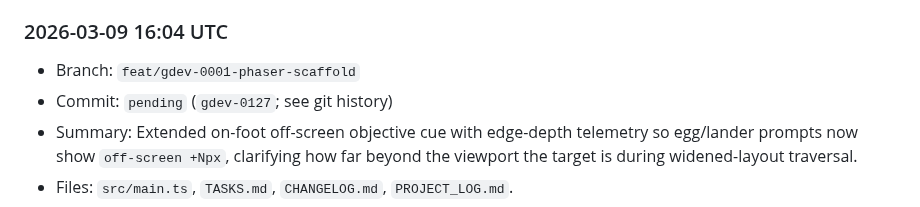
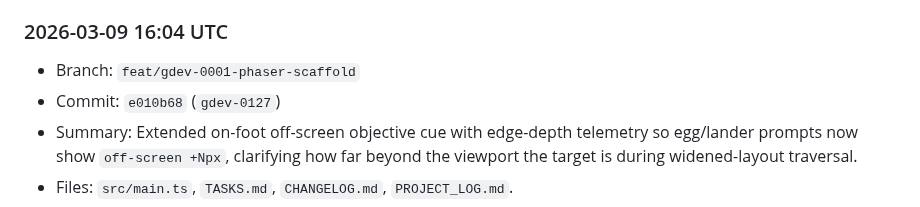
Before and after one commit to shawnmacewen/egg-lander, a Markdown page: PROJECT_LOG.md, the part around the change. Drawn GitHub-style.

Commit message:
docs: backfill gdev-0127 commit hash in project log

```diff
--- a/PROJECT_LOG.md
+++ b/PROJECT_LOG.md
@@ -18,7 +18,7 @@ Purpose: preserve durable context for Egg Lander so progress does not get lost a
 
 ### 2026-03-09 16:04 UTC
 - Branch: `feat/gdev-0001-phaser-scaffold`
-- Commit: `pending` (`gdev-0127`; see git history)
+- Commit: `e010b68` (`gdev-0127`)
 - Summary: Extended on-foot off-screen objective cue with edge-depth telemetry so egg/lander prompts now show `off-screen +Npx`, clarifying how far beyond the viewport the target is during widened-layout traversal.
 - Files: `src/main.ts`, `TASKS.md`, `CHANGELOG.md`, `PROJECT_LOG.md`.
 - Next: continue safe, incremental readability/feel polish (camera and traversal cues) without changing mission balance.
```
